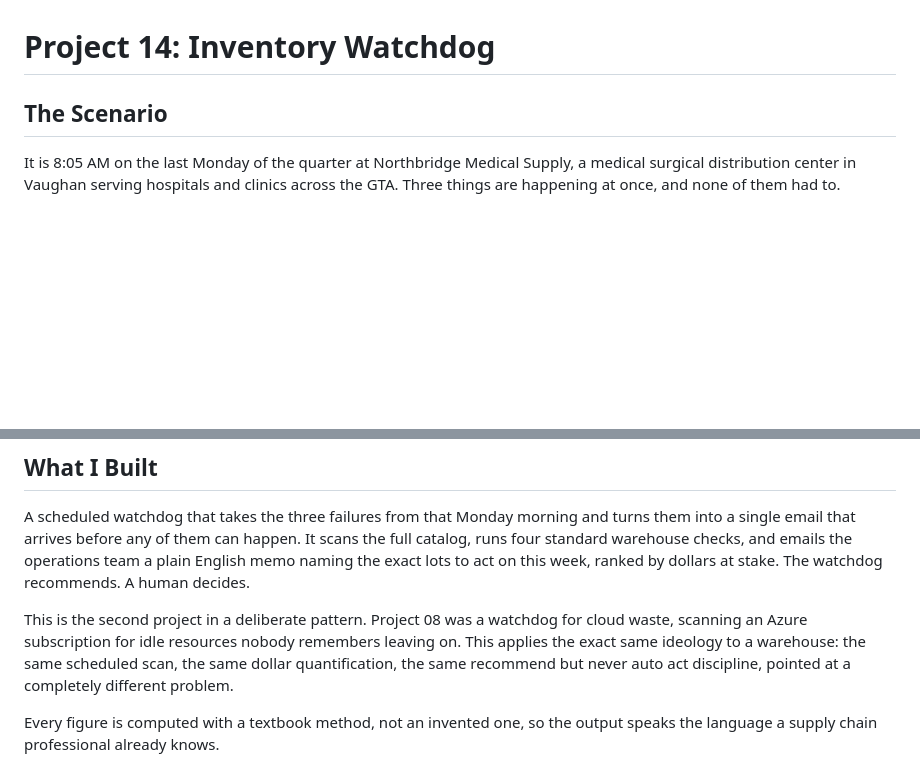
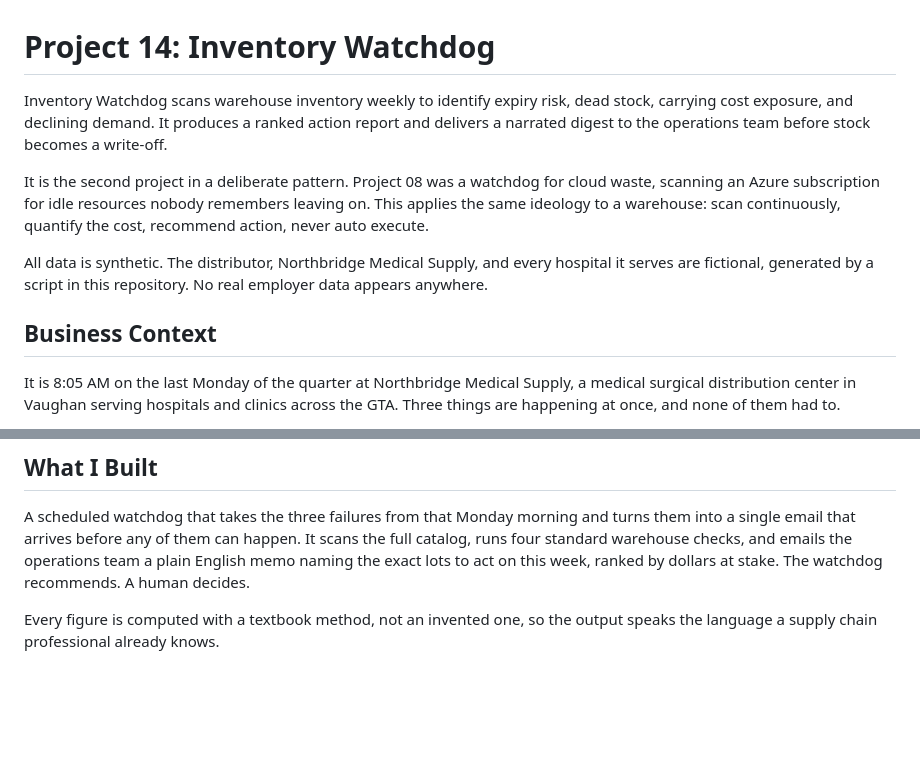
Before and after one commit to MEEKMILEZ/azure-cloud-portfolio, a Markdown page: 14-inventory-watchdog/README.md, 2 parts joined by grey strips. Rendered like a GitHub page; blank space fills up the shorter version.

Commit message:
docs: lead readme with summary, move scenario to business context

```diff
--- a/14-inventory-watchdog/README.md
+++ b/14-inventory-watchdog/README.md
@@ -1,6 +1,12 @@
 # Project 14: Inventory Watchdog
 
-## The Scenario
+Inventory Watchdog scans warehouse inventory weekly to identify expiry risk, dead stock, carrying cost exposure, and declining demand. It produces a ranked action report and delivers a narrated digest to the operations team before stock becomes a write-off.
+
+It is the second project in a deliberate pattern. Project 08 was a watchdog for cloud waste, scanning an Azure subscription for idle resources nobody remembers leaving on. This applies the same ideology to a warehouse: scan continuously, quantify the cost, recommend action, never auto execute.
+
+All data is synthetic. The distributor, Northbridge Medical Supply, and every hospital it serves are fictional, generated by a script in this repository. No real employer data appears anywhere.
+
+## Business Context
 
 It is 8:05 AM on the last Monday of the quarter at Northbridge Medical Supply, a medical surgical distribution center in Vaughan serving hospitals and clinics across the GTA. Three things are happening at once, and none of them had to.
 
@@ -32,8 +38,6 @@ The same design is portable. A distributor in Toronto and one in Ohio run the sa
 ## What I Built
 
 A scheduled watchdog that takes the three failures from that Monday morning and turns them into a single email that arrives before any of them can happen. It scans the full catalog, runs four standard warehouse checks, and emails the operations team a plain English memo naming the exact lots to act on this week, ranked by dollars at stake. The watchdog recommends. A human decides.
-
-This is the second project in a deliberate pattern. Project 08 was a watchdog for cloud waste, scanning an Azure subscription for idle resources nobody remembers leaving on. This applies the exact same ideology to a warehouse: the same scheduled scan, the same dollar quantification, the same recommend but never auto act discipline, pointed at a completely different problem.
 
 Every figure is computed with a textbook method, not an invented one, so the output speaks the language a supply chain professional already knows.
 
```
